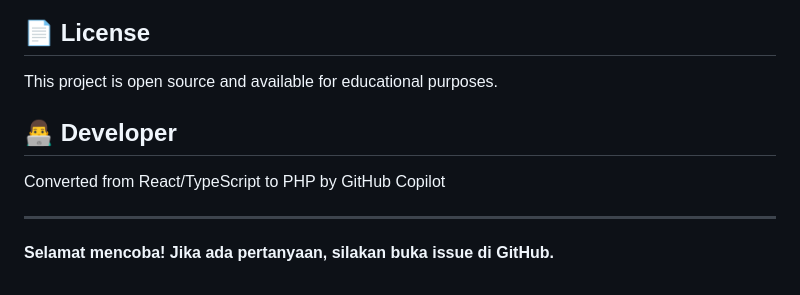
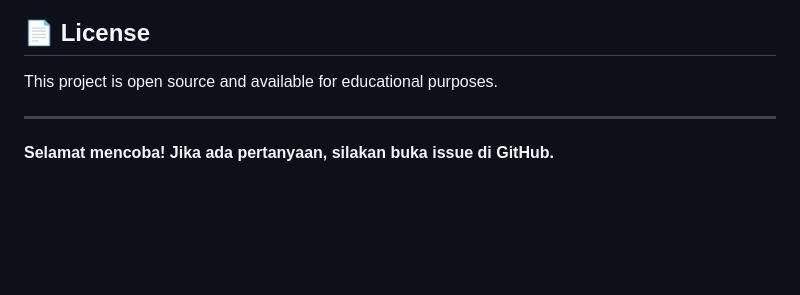
Before and after one commit to RyzGa/TugasAkhirPPKPI, a Markdown page: README.md, the part around the change. Rendered like a GitHub page; blank space fills up the shorter version.

Commit message:
tes
Removed developer section mentioning conversion from React/TypeScript to PHP.

```diff
--- a/README.md
+++ b/README.md
@@ -200,10 +200,6 @@ Fitur yang bisa ditambahkan:
 
 This project is open source and available for educational purposes.
 
-## 👨‍💻 Developer
-
-Converted from React/TypeScript to PHP by GitHub Copilot
-
 ---
 
 **Selamat mencoba! Jika ada pertanyaan, silakan buka issue di GitHub.**
```
